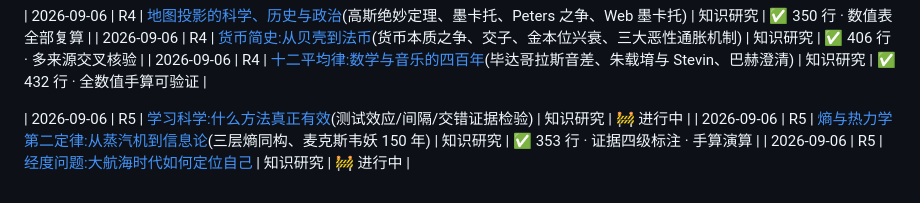
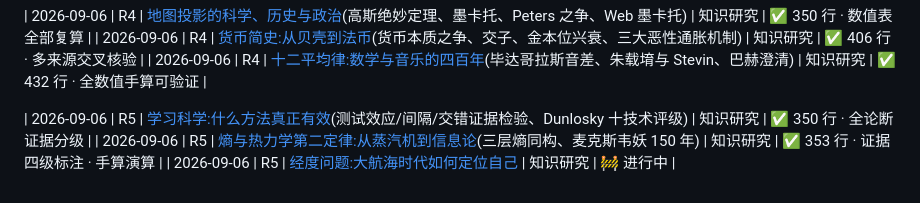
Before and after one commit to LouisHaoL/learning-on-boring, a Markdown page: README.md, the part around the change. GitHub-like rendering.

```diff
--- a/README.md
+++ b/README.md
@@ -32,7 +32,7 @@
 | 2026-09-06 | R4 | [货币简史:从贝壳到法币](docs/history-of-money.md)(货币本质之争、交子、金本位兴衰、三大恶性通胀机制) | 知识研究 | ✅ 406 行 · 多来源交叉核验 |
 | 2026-09-06 | R4 | [十二平均律:数学与音乐的四百年](docs/equal-temperament.md)(毕达哥拉斯音差、朱载堉与 Stevin、巴赫澄清) | 知识研究 | ✅ 432 行 · 全数值手算可验证 |
 
-| 2026-09-06 | R5 | [学习科学:什么方法真正有效](docs/science-of-learning.md)(测试效应/间隔/交错证据检验) | 知识研究 | 🚧 进行中 |
+| 2026-09-06 | R5 | [学习科学:什么方法真正有效](docs/science-of-learning.md)(测试效应/间隔/交错证据检验、Dunlosky 十技术评级) | 知识研究 | ✅ 350 行 · 全论断证据分级 |
 | 2026-09-06 | R5 | [熵与热力学第二定律:从蒸汽机到信息论](docs/entropy.md)(三层熵同构、麦克斯韦妖 150 年) | 知识研究 | ✅ 353 行 · 证据四级标注 · 手算演算 |
 | 2026-09-06 | R5 | [经度问题:大航海时代如何定位自己](docs/longitude-problem.md) | 知识研究 | 🚧 进行中 |
 
```
Also changed, not shown: docs/science-of-learning.md (added, +350 -0 lines).
